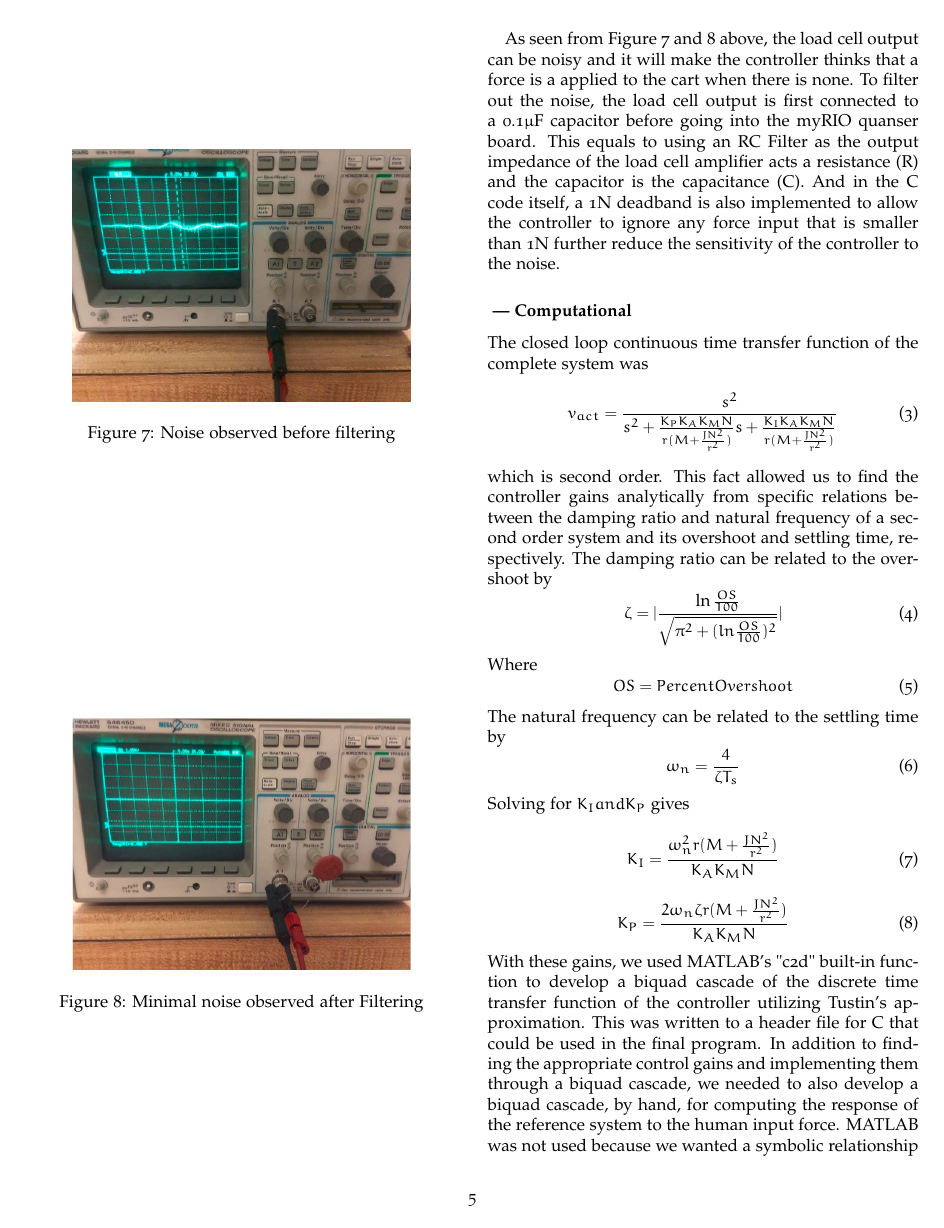
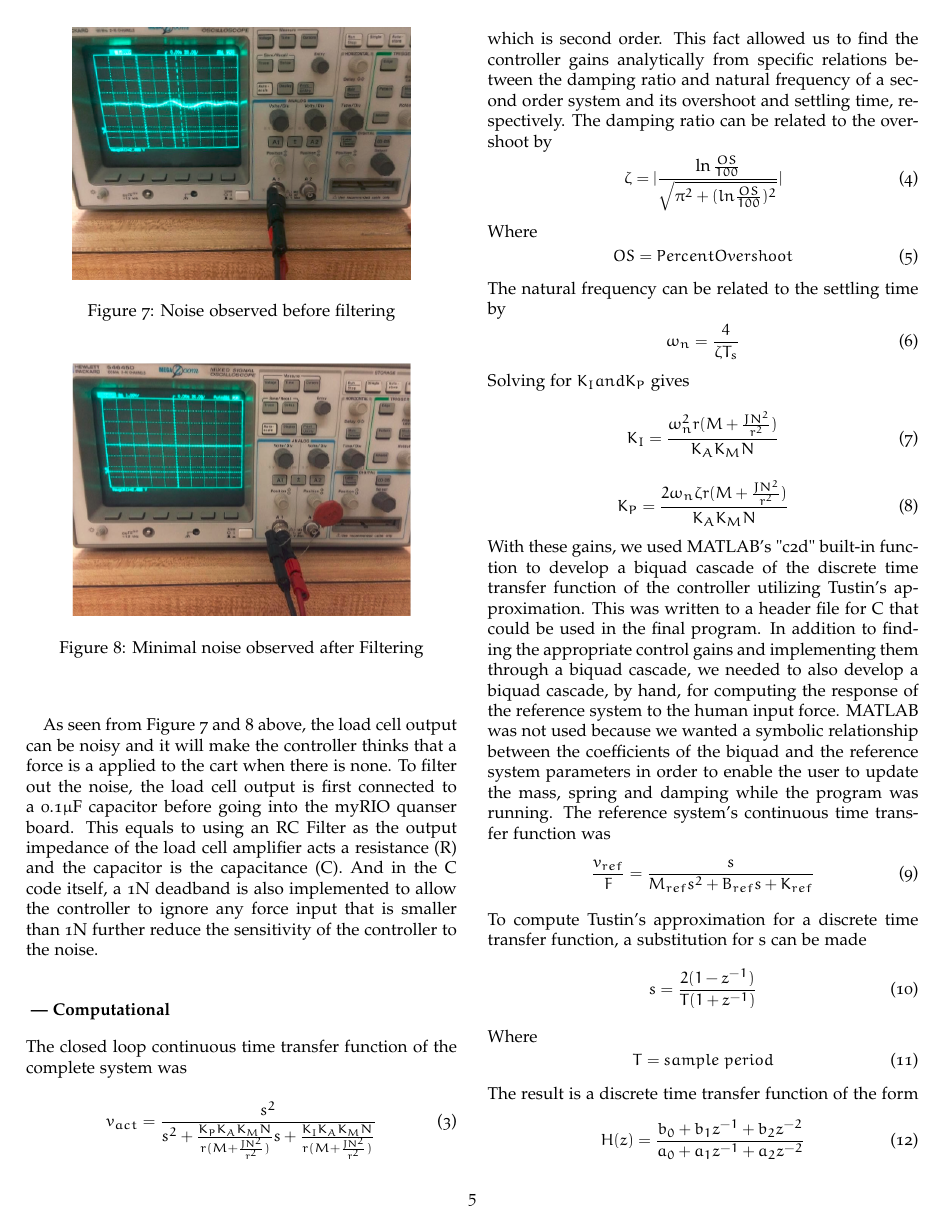
Before and after one commit to upv5bbb/ImpedanceCapstone, a LaTeX document (MechatronicCapstoneReportTemplate.tex, which reads Design_Electrical.tex): page 5 of 9. Compiled offline with pdfLaTeX; a LaTeX package or settings file that is missing is left out.

Commit message:
tweaks to figures location

```diff
--- a/Design_Electrical.tex
+++ b/Design_Electrical.tex
@@ -48,14 +48,14 @@ In order to allow bi-directional detection of forces, the load cell is pre-loade
 \vspace{.167in}
 \noindent\underline{Noise and Filtering}\par
 \vspace{.08in}
-\begin{figure}[htbp]
+\begin{figure}[ht]
 \begin{center}
 \includegraphics[width=2.75in]{Images/Before_Filter.PNG}
 \caption{Noise observed before filtering}
 \label{B_Filter}
 \end{center}
 \end{figure}
-\begin{figure}[htbp]
+\begin{figure}[ht]
 \begin{center}
 \includegraphics[width=2.75in]{Images/After_Filter.PNG}
 \caption{Minimal noise observed after Filtering}
```
Also changed, not shown: Design_Analysis.tex (+2 -2 lines).
